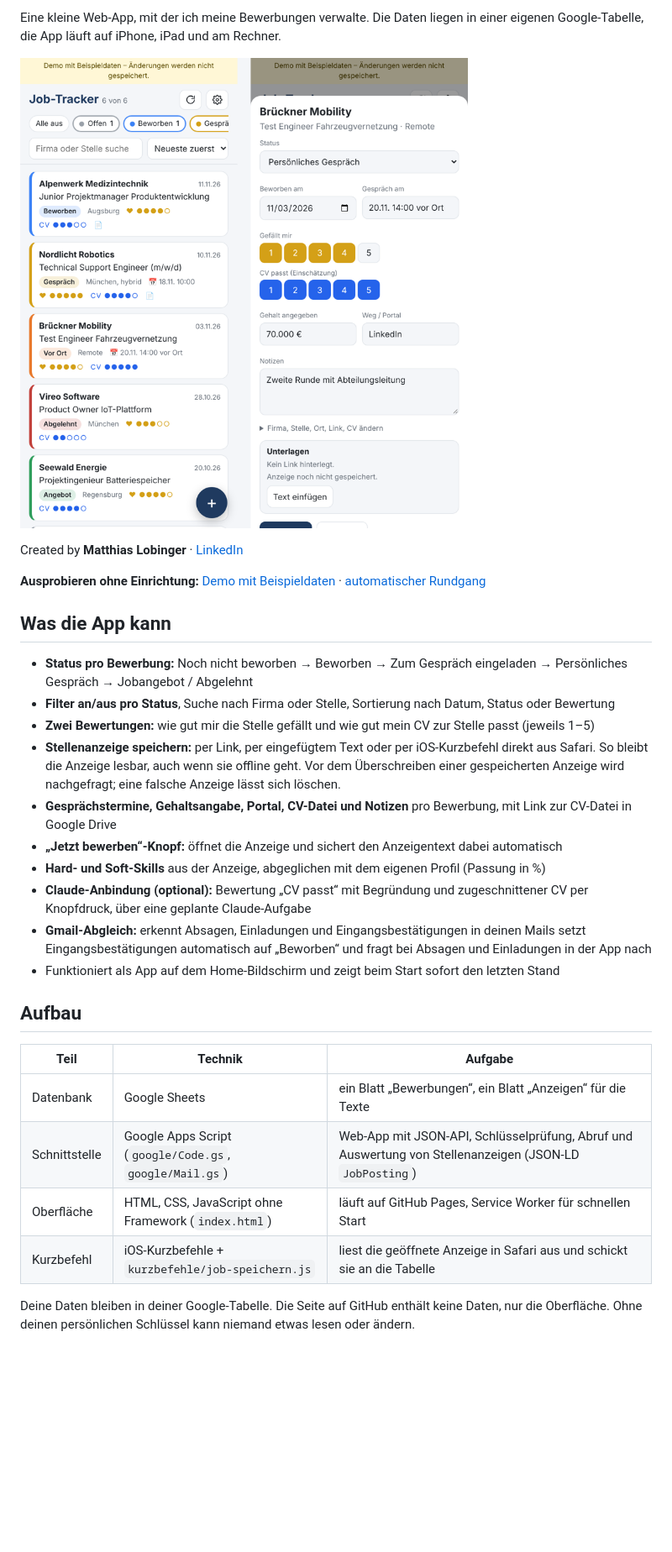
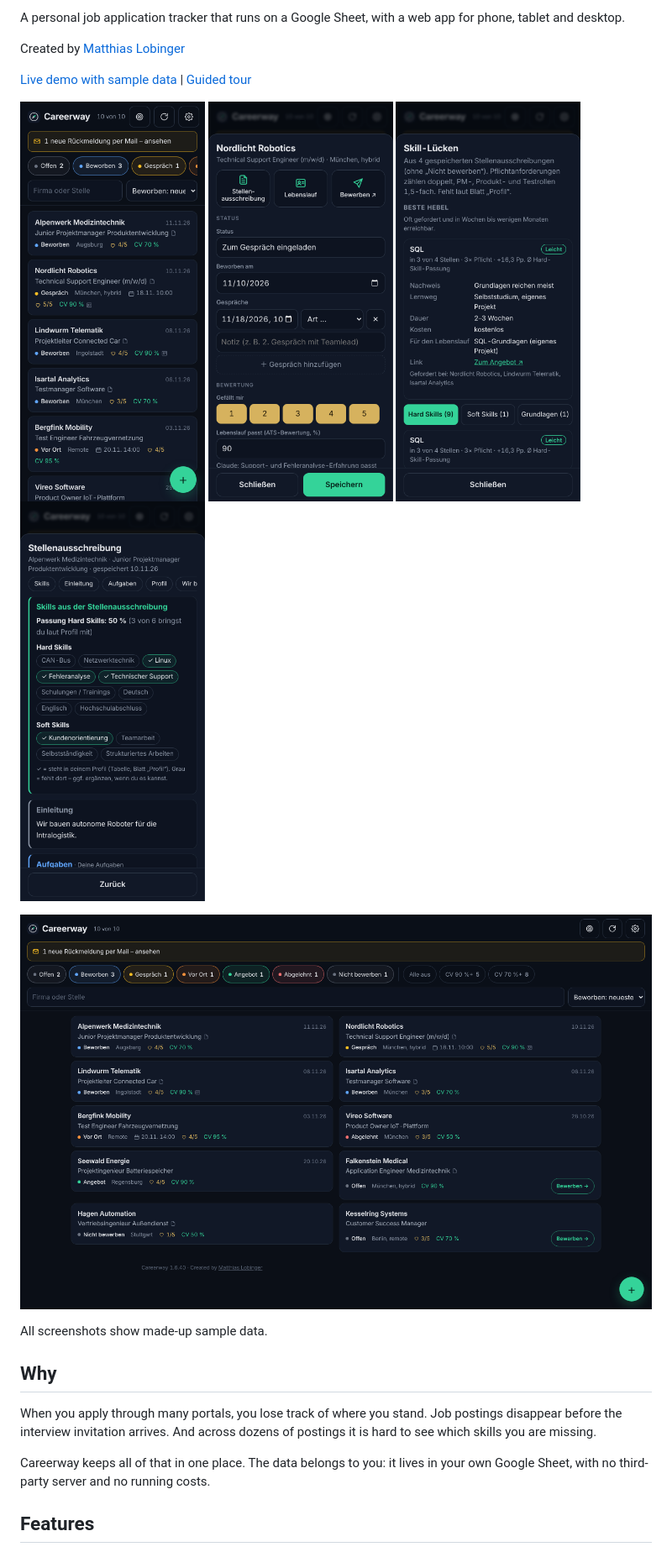
Before and after one commit to lobi1994/Job-Tracker, a Markdown page: README.md, the part around one of its changes. Shown at 84% size. Drawn GitHub-style; pictures changed too: docs/detail-iphone.png (added), docs/list-desktop.png (added), docs/list-iphone.png (added); blank space fills up the shorter version.

```diff
--- a/README.md
+++ b/README.md
@@ -4,33 +4,27 @@
 
-Eine kleine Web-App, mit der ich meine Bewerbungen verwalte. Die Daten liegen in einer eigenen Google-Tabelle, die App läuft auf iPhone, iPad und am Rechner.
+A personal job application tracker that runs on a Google Sheet, with a web app for phone, tablet and desktop.
 
-![Careerway mit Beispieldaten](docs/screenshot.png)
+Created by [Matthias Lobinger](https://www.linkedin.com/in/matthias-lobinger)
 
-Created by **Matthias Lobinger** · [LinkedIn](https://www.linkedin.com/in/matthias-lobinger)
+[Live demo with sample data](https://lobi1994.github.io/Job-Tracker/#demo) | [Guided tour](https://lobi1994.github.io/Job-Tracker/#tour)
 
-**Ausprobieren ohne Einrichtung:** [Demo mit Beispieldaten](https://lobi1994.github.io/Job-Tracker/#demo) · [automatischer Rundgang](https://lobi1994.github.io/Job-Tracker/#tour)
+<p>
+  <img src="docs/list-iphone.png" width="220" alt="Application list on iPhone">
+  <img src="docs/detail-iphone.png" width="220" alt="Application detail on iPhone">
+  <img src="docs/skill-gaps-iphone.png" width="220" alt="Skill gaps on iPhone">
+  <img src="docs/posting-iphone.png" width="220" alt="Job posting on iPhone">
+</p>
+<p>
+  <img src="docs/list-desktop.png" width="800" alt="Application list on desktop">
+</p>
 
-## Was die App kann
+All screenshots show made-up sample data.
 
-- **Status pro Bewerbung:** Noch nicht beworben → Beworben → Zum Gespräch eingeladen → Persönliches Gespräch → Jobangebot / Abgelehnt
-- **Filter an/aus pro Status**, Suche nach Firma oder Stelle, Sortierung nach Datum, Status oder Bewertung
-- **Zwei Bewertungen:** wie gut mir die Stelle gefällt und wie gut mein CV zur Stelle passt (jeweils 1–5)
-- **Stellenanzeige speichern:** per Link, per eingefügtem Text oder per iOS-Kurzbefehl direkt aus Safari. So bleibt die Anzeige lesbar, auch wenn sie offline geht. Vor dem Überschreiben einer gespeicherten Anzeige wird nachgefragt; eine falsche Anzeige lässt sich löschen.
-- **Gesprächstermine, Gehaltsangabe, Portal, CV-Datei und Notizen** pro Bewerbung, mit Link zur CV-Datei in Google Drive
-- **„Jetzt bewerben“-Knopf:** öffnet die Anzeige und sichert den Anzeigentext dabei automatisch
-- **Hard- und Soft-Skills** aus der Anzeige, abgeglichen mit dem eigenen Profil (Passung in %)
-- **Claude-Anbindung (optional):** Bewertung „CV passt“ mit Begründung und zugeschnittener CV per Knopfdruck, über eine geplante Claude-Aufgabe
-- **Gmail-Abgleich:** erkennt Absagen, Einladungen und Eingangsbestätigungen in deinen Mails setzt Eingangsbestätigungen automatisch auf „Beworben“ und fragt bei Absagen und Einladungen in der App nach
-- Funktioniert als App auf dem Home-Bildschirm und zeigt beim Start sofort den letzten Stand
+## Why
 
-## Aufbau
+When you apply through many portals, you lose track of where you stand. Job postings disappear before the interview invitation arrives. And across dozens of postings it is hard to see which skills you are missing.
 
-| Teil | Technik | Aufgabe |
-|---|---|---|
-| Datenbank | Google Sheets | ein Blatt „Bewerbungen“, ein Blatt „Anzeigen“ für die Texte |
-| Schnittstelle | Google Apps Script (`google/Code.gs`, `google/Mail.gs`) | Web-App mit JSON-API, Schlüsselprüfung, Abruf und Auswertung von Stellenanzeigen (JSON-LD `JobPosting`) |
-| Oberfläche | HTML, CSS, JavaScript ohne Framework (`index.html`) | läuft auf GitHub Pages, Service Worker für schnellen Start |
-| Kurzbefehl | iOS-Kurzbefehle + `kurzbefehle/job-speichern.js` | liest die geöffnete Anzeige in Safari aus und schickt sie an die Tabelle |
+Careerway keeps all of that in one place. The data belongs to you: it lives in your own Google Sheet, with no third-party server and no running costs.
 
-Deine Daten bleiben in deiner Google-Tabelle. Die Seite auf GitHub enthält keine Daten, nur die Oberfläche. Ohne deinen persönlichen Schlüssel kann niemand etwas lesen oder ändern.
+## Features
 
```
Also changed, not shown: other parts of README.md (+71 -8 lines), CHANGELOG.md (+7 -0 lines), README.de.md (added, +105 -0 lines), README.en.md (deleted, +0 -44 lines), 2 other files.
